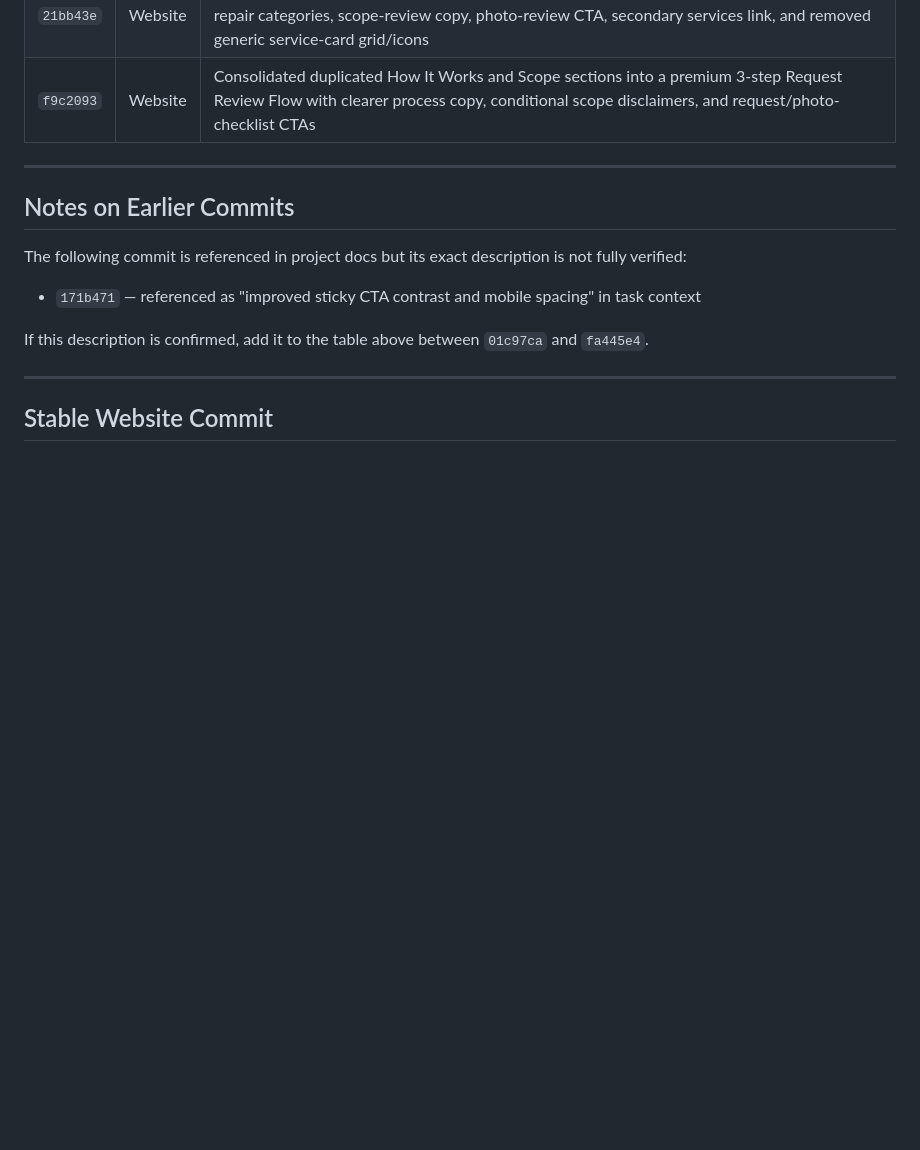
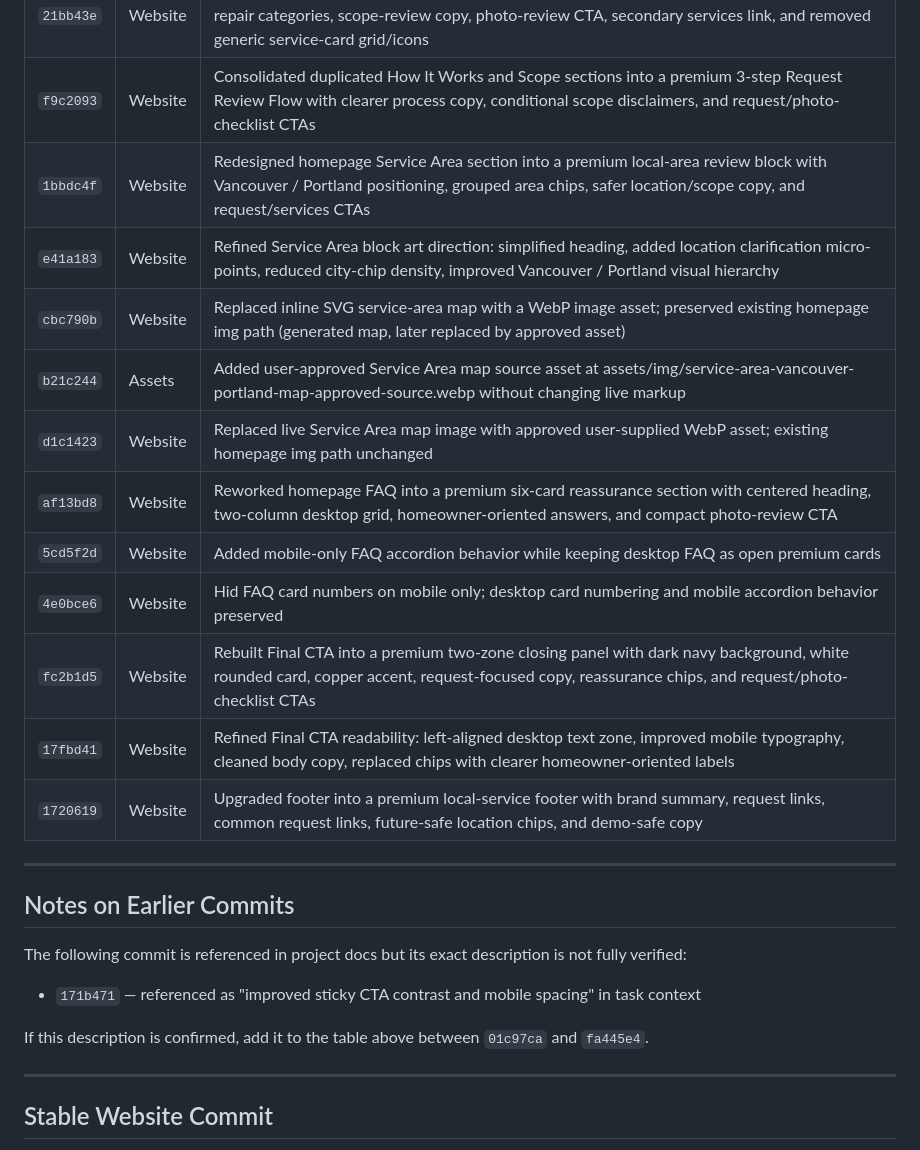
Before and after one commit to proaiexpert/handyman-vancouver-portland-demo, a Markdown page: CHANGELOG.md, the part around the change. Rendered like a GitHub page; blank space fills up the shorter version.

```diff
--- a/CHANGELOG.md
+++ b/CHANGELOG.md
@@ -52,6 +52,17 @@ It does not include every commit — only commits with documented, verified desc
 | `abe19cf` | Docs | Documented homepage Repair Value redesign in CHANGELOG |
 | `21bb43e` | Website | Redesigned homepage Services section into a premium Services Scope board with grouped repair categories, scope-review copy, photo-review CTA, secondary services link, and removed generic service-card grid/icons |
 | `f9c2093` | Website | Consolidated duplicated How It Works and Scope sections into a premium 3-step Request Review Flow with clearer process copy, conditional scope disclaimers, and request/photo-checklist CTAs |
+| `1bbdc4f` | Website | Redesigned homepage Service Area section into a premium local-area review block with Vancouver / Portland positioning, grouped area chips, safer location/scope copy, and request/services CTAs |
+| `e41a183` | Website | Refined Service Area block art direction: simplified heading, added location clarification micro-points, reduced city-chip density, improved Vancouver / Portland visual hierarchy |
+| `cbc790b` | Website | Replaced inline SVG service-area map with a WebP image asset; preserved existing homepage img path (generated map, later replaced by approved asset) |
+| `b21c244` | Assets | Added user-approved Service Area map source asset at assets/img/service-area-vancouver-portland-map-approved-source.webp without changing live markup |
+| `d1c1423` | Website | Replaced live Service Area map image with approved user-supplied WebP asset; existing homepage img path unchanged |
+| `af13bd8` | Website | Reworked homepage FAQ into a premium six-card reassurance section with centered heading, two-column desktop grid, homeowner-oriented answers, and compact photo-review CTA |
+| `5cd5f2d` | Website | Added mobile-only FAQ accordion behavior while keeping desktop FAQ as open premium cards |
+| `4e0bce6` | Website | Hid FAQ card numbers on mobile only; desktop card numbering and mobile accordion behavior preserved |
+| `fc2b1d5` | Website | Rebuilt Final CTA into a premium two-zone closing panel with dark navy background, white rounded card, copper accent, request-focused copy, reassurance chips, and request/photo-checklist CTAs |
+| `17fbd41` | Website | Refined Final CTA readability: left-aligned desktop text zone, improved mobile typography, cleaned body copy, replaced chips with clearer homeowner-oriented labels |
+| `1720619` | Website | Upgraded footer into a premium local-service footer with brand summary, request links, common request links, future-safe location chips, and demo-safe copy |
 
 
 ---
```
Also changed, not shown: PROJECT-SNAPSHOT.md (+56 -4 lines).
